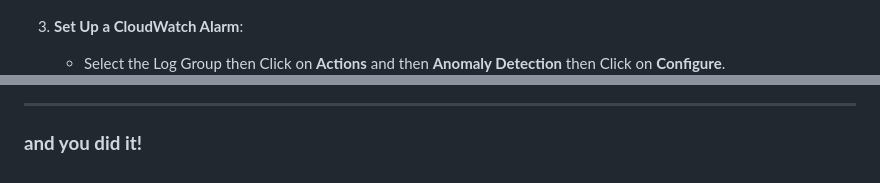
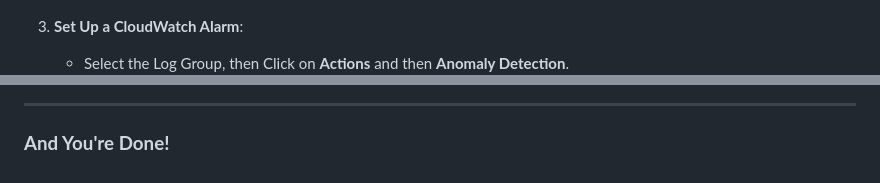
Before and after one commit to shantanu-p01/ACC-LAB, a Markdown page: docs/Lab 2 CloudTrail/README.md, 2 parts joined by grey strips. Rendered like a GitHub page.

```diff
--- a/docs/Lab 2 CloudTrail/README.md
+++ b/docs/Lab 2 CloudTrail/README.md
@@ -114,5 +114,5 @@
    ![CloudWatch-LogGroup](/docs/Lab%202%20CloudTrail/img/CloudWatch-LogGroup.png)
 
 3. **Set Up a CloudWatch Alarm**:
-   - Select the Log Group then Click on **Actions** and then **Anomaly Detection** then Click on **Configure**.
+   - Select the Log Group, then Click on **Actions** and then **Anomaly Detection**.
    ![CloudWatch-LogGroup-AnomalySetup](/docs/Lab%202%20CloudTrail/img/CloudWatch-LogGroup-AnomalySetup.png)
@@ -138,4 +138,4 @@
 
 ---
 
-### **and you did it!**
+### **And You're Done!**
```
Also changed, not shown: other parts of docs/Lab 2 CloudTrail/README.md (+3 -3 lines).
